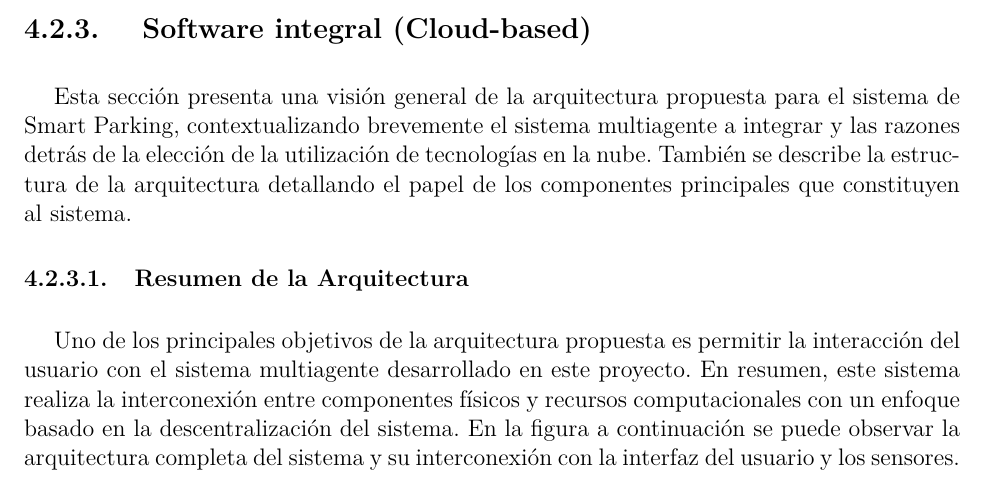
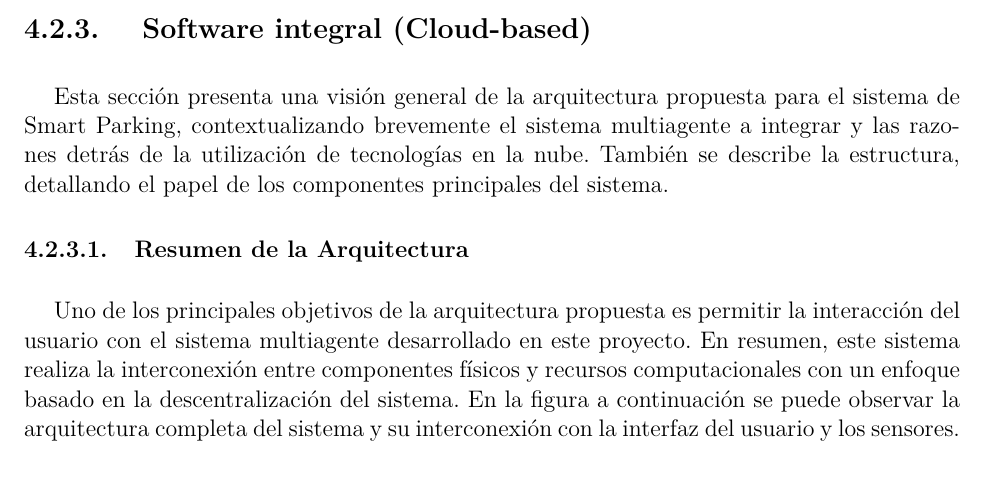
Before and after one commit to dsec-thesis/project_report, a LaTeX thesis (main.tex, which reads secciones/section_4/software_integral.tex): part of page 54 of 82, cut so that both start at the same text. Compiled offline with pdfLaTeX; a missing font is replaced by an installed copy or a similar font; a LaTeX package or settings file that is missing is left out.

Commit message:
refactor sentence

```diff
--- a/secciones/section_4/software_integral.tex
+++ b/secciones/section_4/software_integral.tex
@@ -1,7 +1,7 @@
 \clearpage
 
 \subsubsection{Software integral (Cloud-based)}
-Esta sección presenta una visión general de la arquitectura propuesta para el sistema de Smart Parking, contextualizando brevemente el sistema multiagente a integrar y las razones detrás de la elección de la utilización de tecnologías en la nube. También se describe la estructura de la arquitectura detallando el papel de los componentes principales que constituyen al sistema.
+Esta sección presenta una visión general de la arquitectura propuesta para el sistema de Smart Parking, contextualizando brevemente el sistema multiagente a integrar y las razones detrás de la utilización de tecnologías en la nube. También se describe la estructura, detallando el papel de los componentes principales del sistema.
 
 \subsubsubsection{Resumen de la Arquitectura}
 
```
